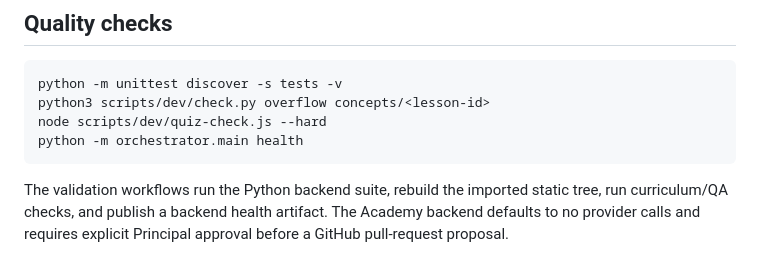
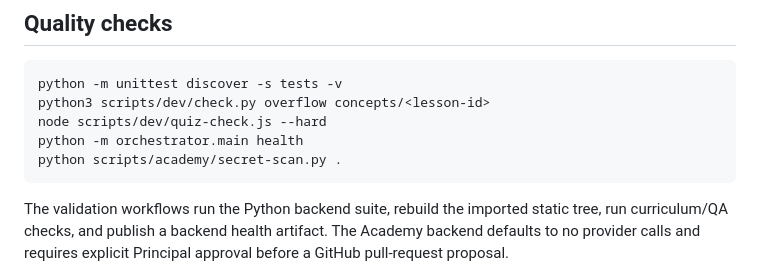
Before and after one commit to yogesh660/learning-institute, a Markdown page: README.md, the part around the change. GitHub-like rendering.

````diff
--- a/README.md
+++ b/README.md
@@ -49,6 +49,7 @@ python -m unittest discover -s tests -v
 python3 scripts/dev/check.py overflow concepts/<lesson-id>
 node scripts/dev/quiz-check.js --hard
 python -m orchestrator.main health
+python scripts/academy/secret-scan.py .
 ```
 
 The validation workflows run the Python backend suite, rebuild the imported static tree, run curriculum/QA checks, and publish a backend health artifact. The Academy backend defaults to no provider calls and requires explicit Principal approval before a GitHub pull-request proposal.
````
Also changed, not shown: docs/security-boundaries.md (added, +20 -0 lines).
